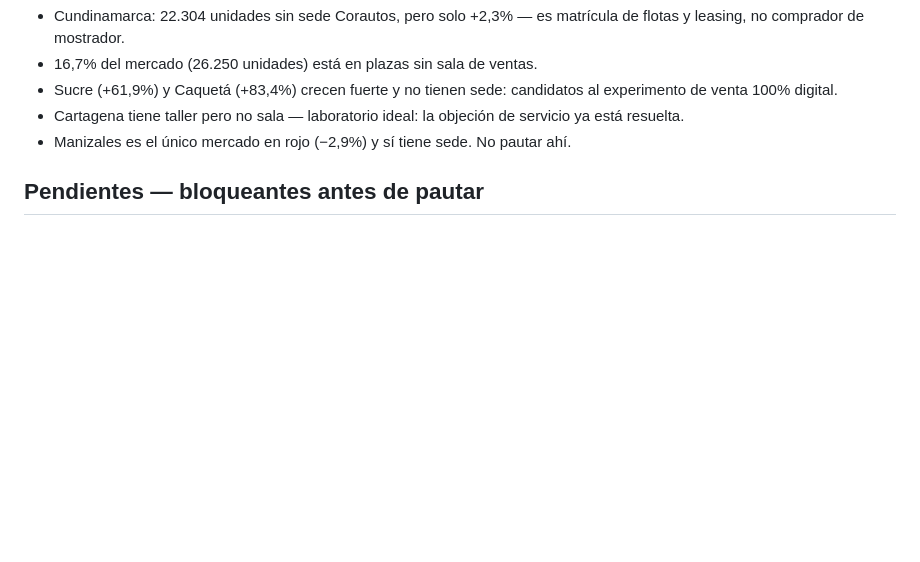
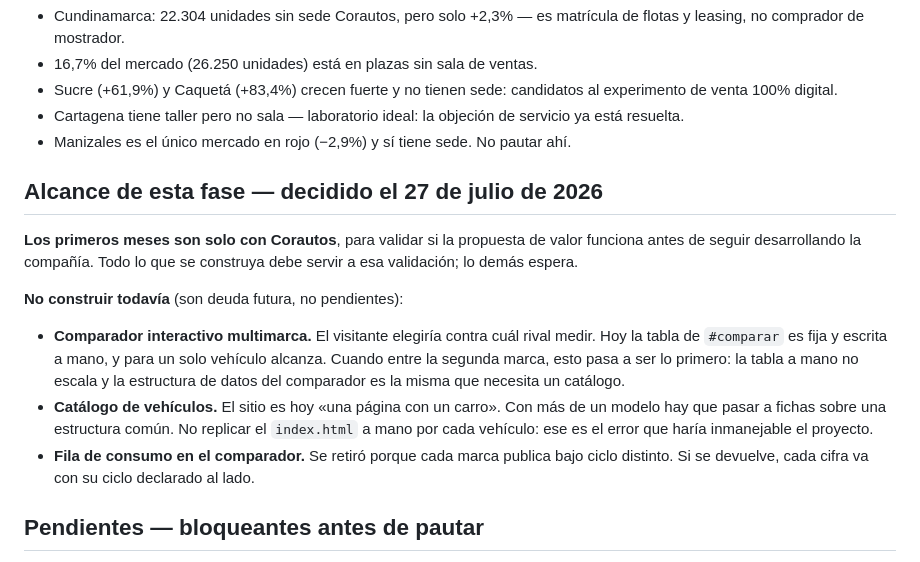
Before and after one commit to clawddma/torque-preview, a Markdown page: CONTEXTO.md, the part around the change. Drawn GitHub-style; blank space fills up the shorter version.

Commit message:
Alcance de la fase: solo Corautos hasta validar
Se documenta la decision del 27 de julio: los primeros meses son solo con
Corautos para validar la propuesta de valor. El comparador multimarca, el
catalogo y la fila de consumo quedan como deuda futura, no como pendientes,
con la nota de por que importan cuando entre la segunda marca.

Co-Authored-By: Claude Opus 5 <noreply@anthropic.com>

```diff
--- a/CONTEXTO.md
+++ b/CONTEXTO.md
@@ -97,6 +97,24 @@ empaquetado) viven **solo en el Mac de Daniel**, en
   ya está resuelta.
 - Manizales es el único mercado en rojo (−2,9%) y sí tiene sede. No pautar ahí.
 
+## Alcance de esta fase — decidido el 27 de julio de 2026
+
+**Los primeros meses son solo con Corautos**, para validar si la propuesta de valor
+funciona antes de seguir desarrollando la compañía. Todo lo que se construya debe
+servir a esa validación; lo demás espera.
+
+**No construir todavía** (son deuda futura, no pendientes):
+
+- **Comparador interactivo multimarca.** El visitante elegiría contra cuál rival medir.
+  Hoy la tabla de `#comparar` es fija y escrita a mano, y para un solo vehículo alcanza.
+  Cuando entre la segunda marca, esto pasa a ser lo primero: la tabla a mano no escala
+  y la estructura de datos del comparador es la misma que necesita un catálogo.
+- **Catálogo de vehículos.** El sitio es hoy «una página con un carro». Con más de un
+  modelo hay que pasar a fichas sobre una estructura común. No replicar el `index.html`
+  a mano por cada vehículo: ese es el error que haría inmanejable el proyecto.
+- **Fila de consumo en el comparador.** Se retiró porque cada marca publica bajo ciclo
+  distinto. Si se devuelve, cada cifra va con su ciclo declarado al lado.
+
 ## Pendientes — bloqueantes antes de pautar
 
 1. **Número de WhatsApp** — va en `var WA` de `index.html`, un solo lugar. Sin él el
```
